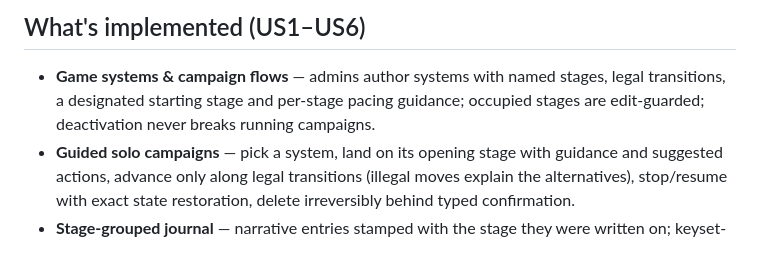
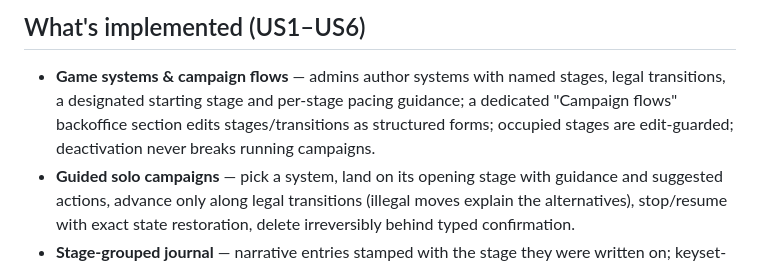
Before and after one commit to iribarren/lone-wolf, a Markdown page: README.md, the part around the change. Drawn GitHub-style.

Commit message:
docs: backoffice campaign-flows section and systems/flows split

```diff
--- a/README.md
+++ b/README.md
@@ -26,7 +26,9 @@ no server-side templating. Errors use RFC 7807 `application/problem+json`.
 
 - **Game systems & campaign flows** — admins author systems with named stages,
   legal transitions, a designated starting stage and per-stage pacing guidance;
-  occupied stages are edit-guarded; deactivation never breaks running campaigns.
+  a dedicated "Campaign flows" backoffice section edits stages/transitions as
+  structured forms; occupied stages are edit-guarded; deactivation never breaks
+  running campaigns.
 - **Guided solo campaigns** — pick a system, land on its opening stage with
   guidance and suggested actions, advance only along legal transitions (illegal
   moves explain the alternatives), stop/resume with exact state restoration,
```
Also changed, not shown: docs/architecture.md (+3 -1 lines).
